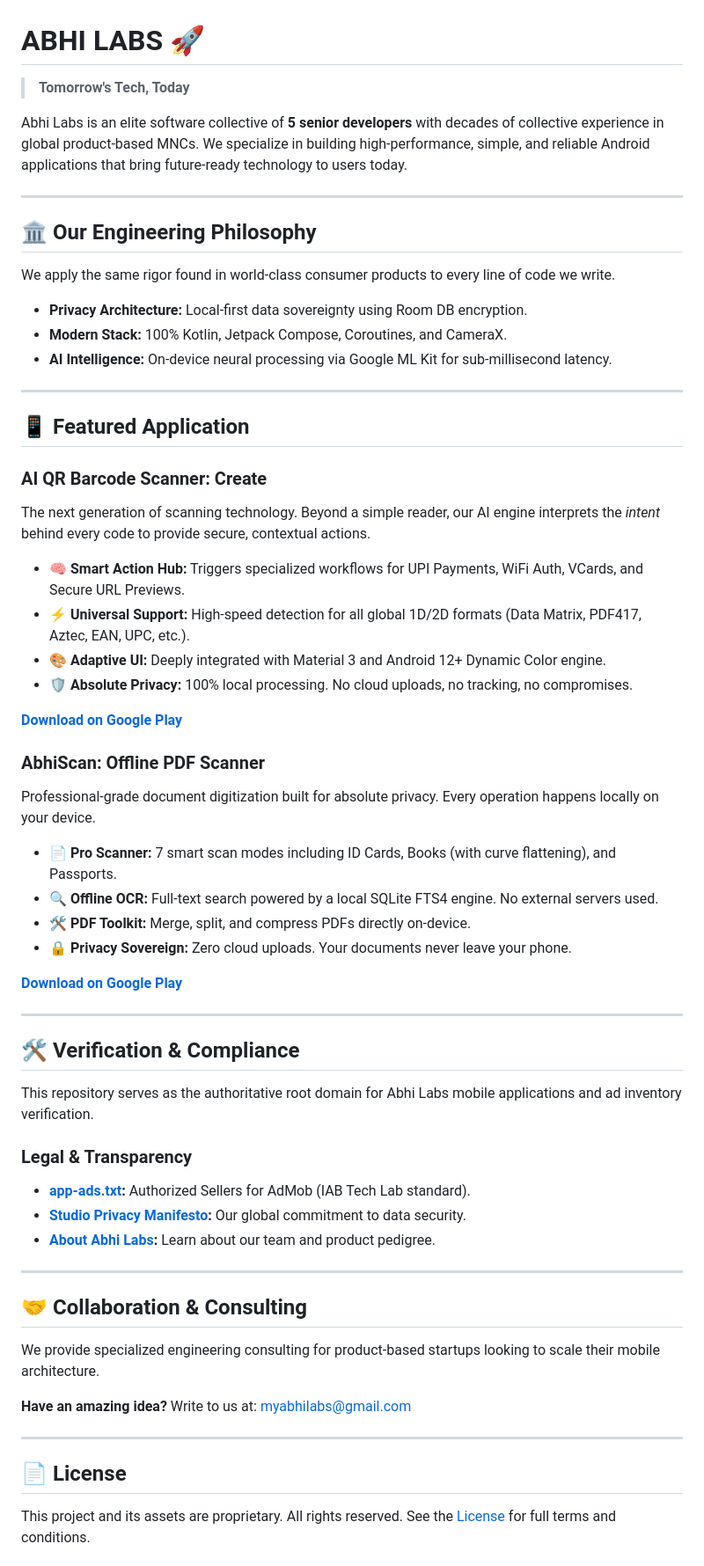
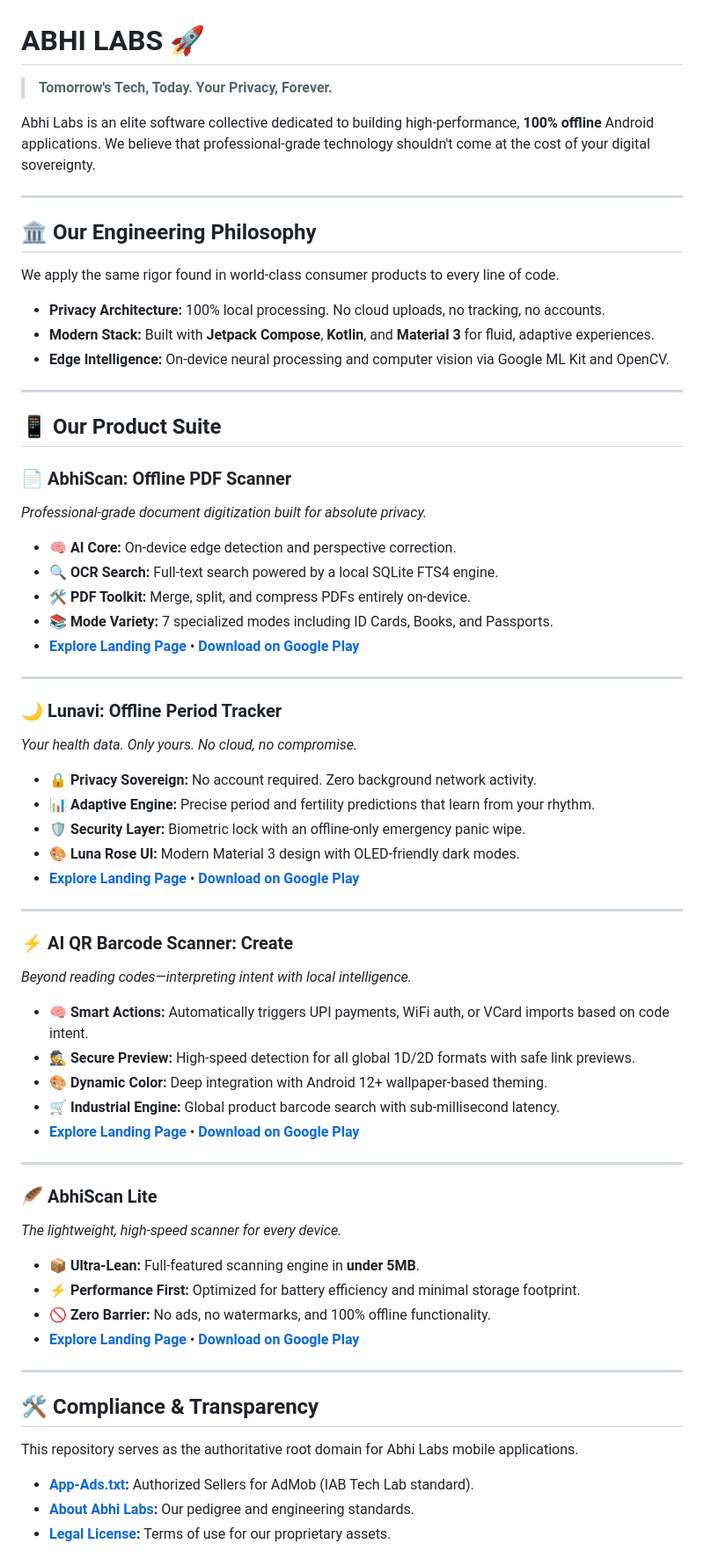
Before and after one commit to myabhilabs/myabhilabs.github.io, a Markdown page: README.md, the part around one of its changes. Shown at 88% size. Drawn GitHub-style.

Commit message:
docs: update README.md to include all apps with engaging content
- Added comprehensive sections for AbhiScan, Lunavi, AI QR Barcode, and AbhiScan Lite.
- Emphasized core brand values: Privacy and Offline-First.
- Added direct links to project landing pages and Play Store.
- Improved visual engagement with better formatting and emojis.
- Added visitor counter badge.

Co-authored-by: myabhilabs <262172615+myabhilabs@users.noreply.github.com>

```diff
--- a/README.md
+++ b/README.md
@@ -1,57 +1,63 @@
 # ABHI LABS 🚀
-> **Tomorrow's Tech, Today**
+> **Tomorrow's Tech, Today. Your Privacy, Forever.**
 
-Abhi Labs is an elite software collective of **5 senior developers** with decades of collective experience in global product-based MNCs. We specialize in building high-performance, simple, and reliable Android applications that bring future-ready technology to users today.
+Abhi Labs is an elite software collective dedicated to building high-performance, **100% offline** Android applications. We believe that professional-grade technology shouldn't come at the cost of your digital sovereignty.
 
 ---
 
 ## 🏛️ Our Engineering Philosophy
-We apply the same rigor found in world-class consumer products to every line of code we write.
-- **Privacy Architecture:** Local-first data sovereignty using Room DB encryption.
-- **Modern Stack:** 100% Kotlin, Jetpack Compose, Coroutines, and CameraX.
-- **AI Intelligence:** On-device neural processing via Google ML Kit for sub-millisecond latency.
+We apply the same rigor found in world-class consumer products to every line of code.
+- **Privacy Architecture:** 100% local processing. No cloud uploads, no tracking, no accounts.
+- **Modern Stack:** Built with **Jetpack Compose**, **Kotlin**, and **Material 3** for fluid, adaptive experiences.
+- **Edge Intelligence:** On-device neural processing and computer vision via Google ML Kit and OpenCV.
 
 ---
 
-## 📱 Featured Application
+## 📱 Our Product Suite
 
-### **AI QR Barcode Scanner: Create**
-The next generation of scanning technology. Beyond a simple reader, our AI engine interprets the *intent* behind every code to provide secure, contextual actions.
-
-* **🧠 Smart Action Hub:** Triggers specialized workflows for UPI Payments, WiFi Auth, VCards, and Secure URL Previews.
-* **⚡ Universal Support:** High-speed detection for all global 1D/2D formats (Data Matrix, PDF417, Aztec, EAN, UPC, etc.).
-* **🎨 Adaptive UI:** Deeply integrated with Material 3 and Android 12+ Dynamic Color engine.
-* **🛡️ Absolute Privacy:** 100% local processing. No cloud uploads, no tracking, no compromises.
-
-[**Download on Google Play**](https://play.google.com/store/apps/details?id=com.abhilabs.aiqrbarcodescanner)
-
-### **AbhiScan: Offline PDF Scanner**
-Professional-grade document digitization built for absolute privacy. Every operation happens locally on your device.
-
-* **📄 Pro Scanner:** 7 smart scan modes including ID Cards, Books (with curve flattening), and Passports.
-* **🔍 Offline OCR:** Full-text search powered by a local SQLite FTS4 engine. No external servers used.
-* **🛠️ PDF Toolkit:** Merge, split, and compress PDFs directly on-device.
-* **🔒 Privacy Sovereign:** Zero cloud uploads. Your documents never leave your phone.
-
-[**Download on Google Play**](https://play.google.com/store/apps/details?id=com.abhilabs.pdfscanner)
+### 📄 **AbhiScan: Offline PDF Scanner**
+*Professional-grade document digitization built for absolute privacy.*
+- **🧠 AI Core:** On-device edge detection and perspective correction.
+- **🔍 OCR Search:** Full-text search powered by a local SQLite FTS4 engine.
+- **🛠️ PDF Toolkit:** Merge, split, and compress PDFs entirely on-device.
+- **📚 Mode Variety:** 7 specialized modes including ID Cards, Books, and Passports.
+- [**Explore Landing Page**](./apps/abhi-scan/index.html) • [**Download on Google Play**](https://play.google.com/store/apps/details?id=com.abhilabs.pdfscanner)
 
 ---
 
-## 🛠️ Verification & Compliance
-This repository serves as the authoritative root domain for Abhi Labs mobile applications and ad inventory verification.
-
-### **Legal & Transparency**
-* **[app-ads.txt](./app-ads.txt):** Authorized Sellers for AdMob (IAB Tech Lab standard).
-* **[Studio Privacy Manifesto](./privacy.html):** Our global commitment to data security.
-* **[About Abhi Labs](./about/index.html):** Learn about our team and product pedigree.
+### 🌙 **Lunavi: Offline Period Tracker**
+*Your health data. Only yours. No cloud, no compromise.*
+- **🔒 Privacy Sovereign:** No account required. Zero background network activity.
+- **📊 Adaptive Engine:** Precise period and fertility predictions that learn from your rhythm.
+- **🛡️ Security Layer:** Biometric lock with an offline-only emergency panic wipe.
+- **🎨 Luna Rose UI:** Modern Material 3 design with OLED-friendly dark modes.
+- [**Explore Landing Page**](./apps/lunavi/index.html) • [**Download on Google Play**](https://play.google.com/store/apps/details?id=com.abhilabs.lunavi)
 
 ---
 
-## 🤝 Collaboration & Consulting
-We provide specialized engineering consulting for product-based startups looking to scale their mobile architecture.
-
-**Have an amazing idea?** Write to us at: [myabhilabs@gmail.com](mailto:myabhilabs@gmail.com)
+### ⚡ **AI QR Barcode Scanner: Create**
+*Beyond reading codes—interpreting intent with local intelligence.*
+- **🧠 Smart Actions:** Automatically triggers UPI payments, WiFi auth, or VCard imports based on code intent.
+- **🕵️ Secure Preview:** High-speed detection for all global 1D/2D formats with safe link previews.
+- **🎨 Dynamic Color:** Deep integration with Android 12+ wallpaper-based theming.
+- **🛒 Industrial Engine:** Global product barcode search with sub-millisecond latency.
+- [**Explore Landing Page**](./apps/ai-qr-barcode/index.html) • [**Download on Google Play**](https://play.google.com/store/apps/details?id=com.abhilabs.aiqrbarcodescanner)
 
 ---
-## 📄 License
-This project and its assets are proprietary. All rights reserved. See the [License](./LICENSE) for full terms and conditions.
+
+### 🪶 **AbhiScan Lite**
+*The lightweight, high-speed scanner for every device.*
+- **📦 Ultra-Lean:** Full-featured scanning engine in **under 5MB**.
+- **⚡ Performance First:** Optimized for battery efficiency and minimal storage footprint.
+- **🚫 Zero Barrier:** No ads, no watermarks, and 100% offline functionality.
+- [**Explore Landing Page**](./apps/abhi-scan-lite/index.html) • [**Download on Google Play**](https://play.google.com/store/apps/details?id=com.abhilabs.pdfscanner.lite)
+
+---
+
+## 🛠️ Compliance & Transparency
+This repository serves as the authoritative root domain for Abhi Labs mobile applications.
+
+- **[App-Ads.txt](./app-ads.txt):** Authorized Sellers for AdMob (IAB Tech Lab standard).
+- **[About Abhi Labs](./about/index.html):** Our pedigree and engineering standards.
+- **[Legal License](./LICENSE):** Terms of use for our proprietary assets.
+
```
Also changed, not shown: other parts of README.md (+7 -0 lines).
